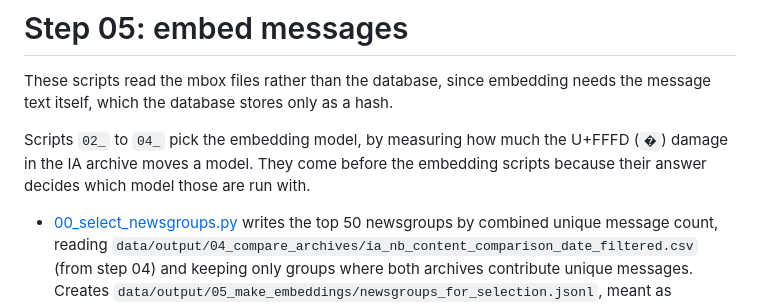
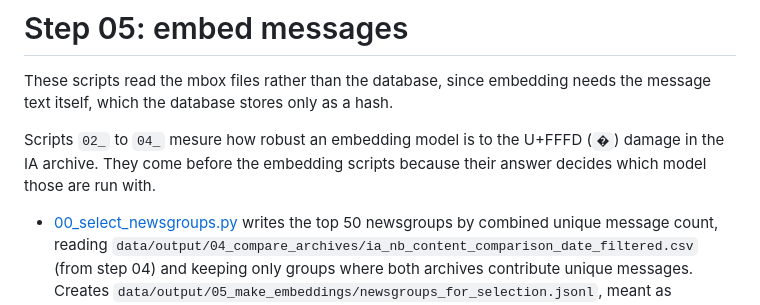
Before and after one commit to NationalLibraryOfNorway/norwegian_usenet, a Markdown page: scripts/05_make_embeddings/README.md, the part around the change. Drawn GitHub-style.

```diff
--- a/scripts/05_make_embeddings/README.md
+++ b/scripts/05_make_embeddings/README.md
@@ -2,7 +2,7 @@
 
 These scripts read the mbox files rather than the database, since embedding needs the message text itself, which the database stores only as a hash.
 
-Scripts `02_` to `04_` pick the embedding model, by measuring how much the U+FFFD (`�`) damage in the IA archive moves a model. They come before the embedding scripts because their answer decides which model those are run with.
+Scripts `02_` to `04_` mesure how robust an embedding model is to the U+FFFD (`�`) damage in the IA archive. They come before the embedding scripts because their answer decides which model those are run with.
 
 - [00_select_newsgroups.py](00_select_newsgroups.py) writes the top 50 newsgroups by combined unique message count, reading `data/output/04_compare_archives/ia_nb_content_comparison_date_filtered.csv` (from step 04) and keeping only groups where both archives contribute unique messages. Creates `data/output/05_make_embeddings/newsgroups_for_selection.jsonl`, meant as candidates when choosing the `--selection` newsgroups for the scripts below.
 - [01_filter_internet_archive_by_date.py](01_filter_internet_archive_by_date.py) filters the IA mbox files to only include messages within the date span of the NB archive (reading `data/output/03_statistics_per_archive/date_count_nb.csv`), and writes them to `data/input/internet_archive/date_filtered`. Messages whose date could not be parsed are excluded.
```
